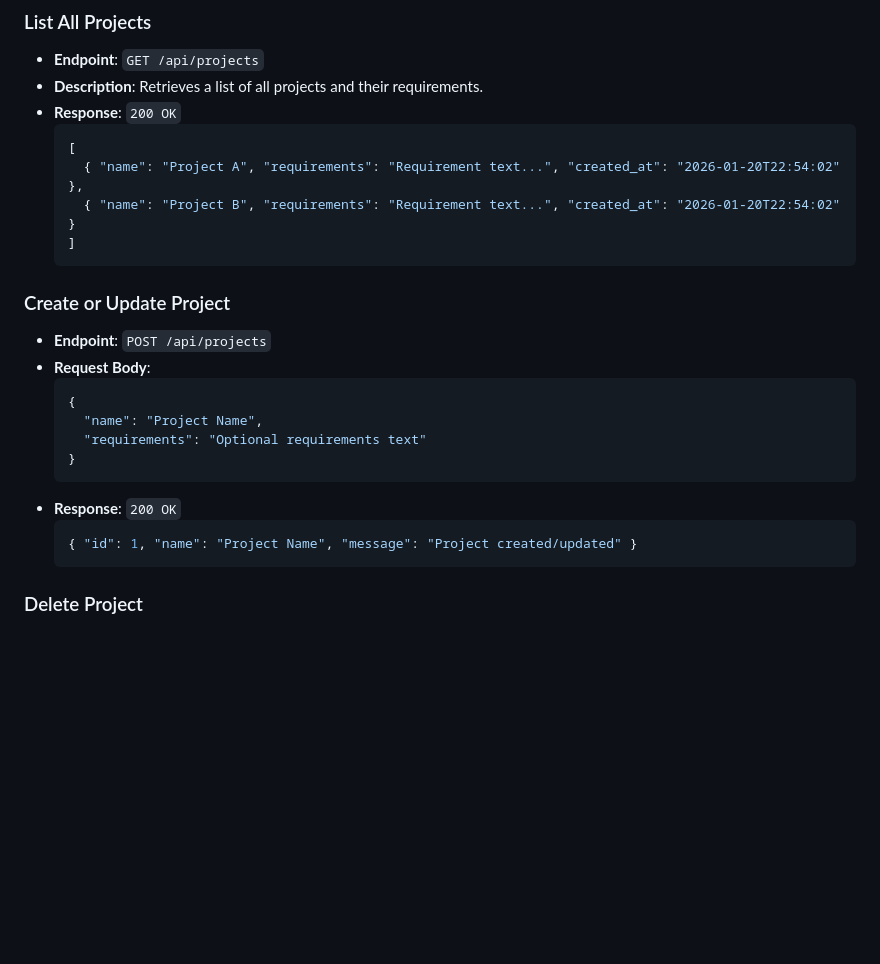
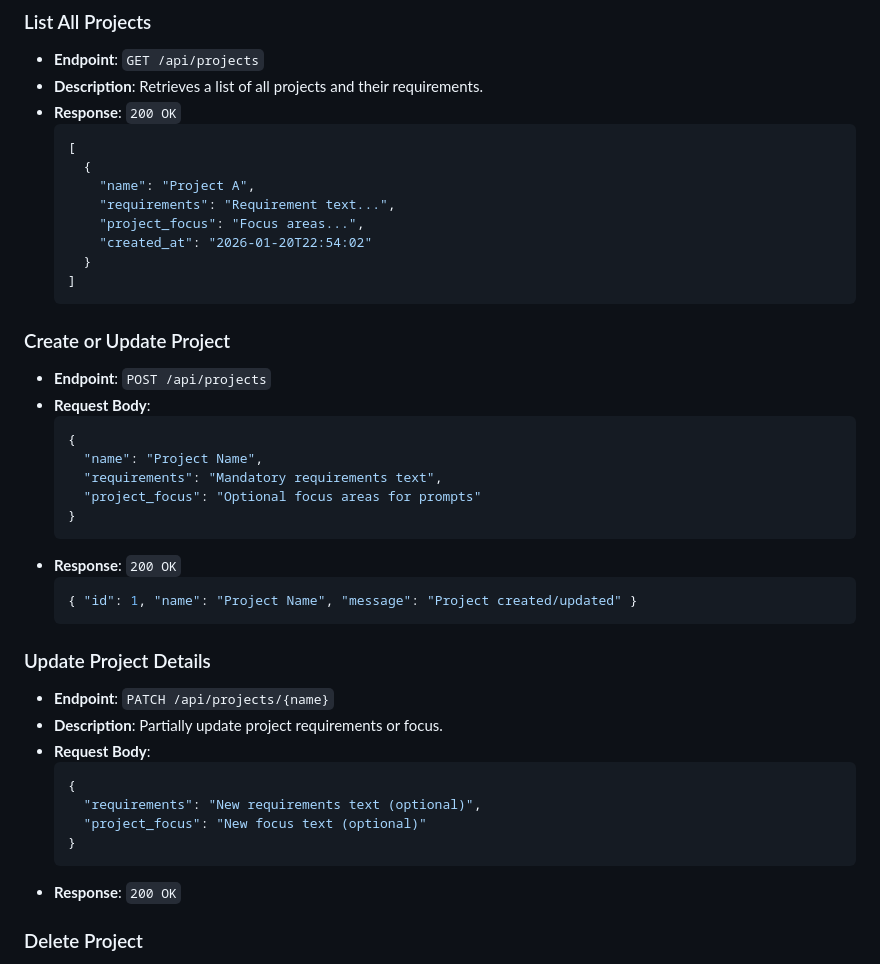
Before and after one commit to Resynance/prompt-validator, a Markdown page: Documentation/api_docs.md, the part around the change. Drawn GitHub-style; blank space fills up the shorter version.

````diff
--- a/Documentation/api_docs.md
+++ b/Documentation/api_docs.md
@@ -15,8 +15,12 @@ This document details the REST API endpoints available in the Prompt Manager bac
 *   **Response**: `200 OK`
     ```json
     [
-      { "name": "Project A", "requirements": "Requirement text...", "created_at": "2026-01-20T22:54:02" },
-      { "name": "Project B", "requirements": "Requirement text...", "created_at": "2026-01-20T22:54:02" }
+      {
+        "name": "Project A",
+        "requirements": "Requirement text...",
+        "project_focus": "Focus areas...",
+        "created_at": "2026-01-20T22:54:02"
+      }
     ]
     ```
 
@@ -26,13 +30,26 @@ This document details the REST API endpoints available in the Prompt Manager bac
     ```json
     {
       "name": "Project Name",
-      "requirements": "Optional requirements text"
+      "requirements": "Mandatory requirements text",
+      "project_focus": "Optional focus areas for prompts"
     }
     ```
 *   **Response**: `200 OK`
     ```json
     { "id": 1, "name": "Project Name", "message": "Project created/updated" }
     ```
+
+### Update Project Details
+*   **Endpoint**: `PATCH /api/projects/{name}`
+*   **Description**: Partially update project requirements or focus.
+*   **Request Body**:
+    ```json
+    {
+      "requirements": "New requirements text (optional)",
+      "project_focus": "New focus text (optional)"
+    }
+    ```
+*   **Response**: `200 OK`
 
 ### Delete Project
 *   **Endpoint**: `DELETE /api/projects/{name}`
````
Also changed, not shown: Documentation/ui_guide.md (+12 -3 lines), README.md (+4 -2 lines), Documentation/Media/compliance_card_results_1769057043973.png (added), 11 other files.
